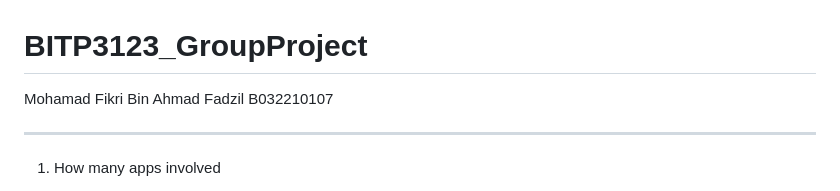
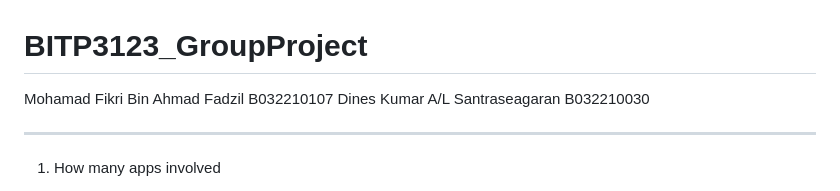
Before and after one commit to FikriFadz/BITP3123_GroupProject, a Markdown page: README.md, the part around the change. GitHub-like rendering.

```diff
--- a/README.md
+++ b/README.md
@@ -1,6 +1,7 @@
 # BITP3123_GroupProject
 
 Mohamad Fikri Bin Ahmad Fadzil B032210107
+Dines Kumar A/L Santraseagaran B032210030
 
 ---------------------------------------------------------------------------------------------
 
```
